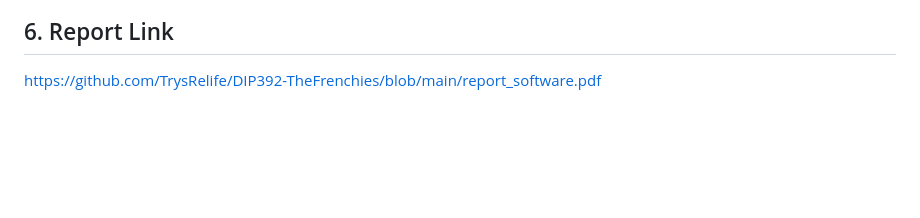
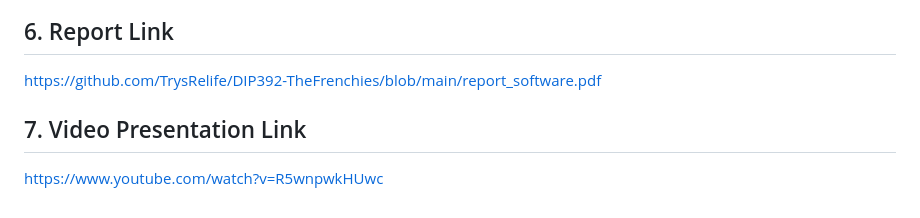
Before and after one commit to TrysRelife/DIP392-TheFrenchies, a Markdown page: README.md, the part around the change. GitHub-like rendering; blank space fills up the shorter version.

```diff
--- a/README.md
+++ b/README.md
@@ -83,3 +83,6 @@ contact info.
 
 ## 6. Report Link
 https://github.com/TrysRelife/DIP392-TheFrenchies/blob/main/report_software.pdf
+
+## 7. Video Presentation Link
+https://www.youtube.com/watch?v=R5wnpwkHUwc
```
